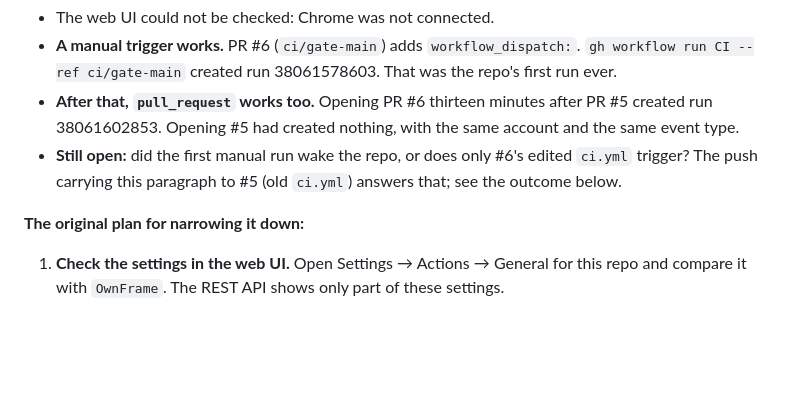
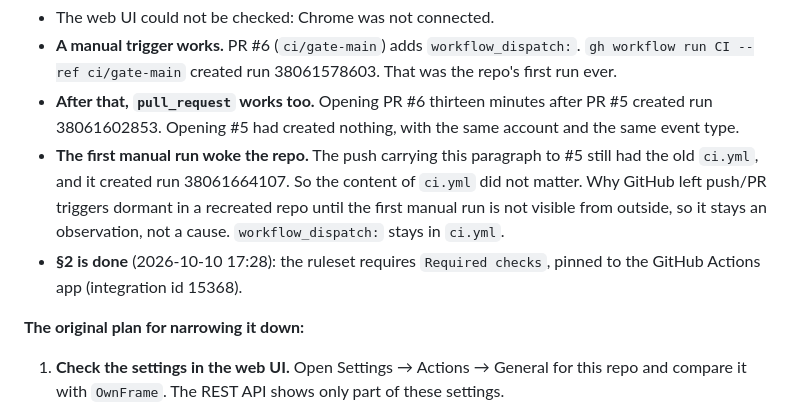
Before and after one commit to kipp-ing/ESPCars, a Markdown page: docs/HANDOVER-main-ci.md, the part around the change. Rendered like a GitHub page; blank space fills up the shorter version.

Commit message:
docs: main-ci handover — the manual run woke the repo; §2 done
Claude-Session: https://claude.ai/code/session_01F53eq2tUsPUH2wi2TUArJC

```diff
--- a/docs/HANDOVER-main-ci.md
+++ b/docs/HANDOVER-main-ci.md
@@ -30,9 +30,13 @@ shown:
 - **After that, `pull_request` works too.** Opening PR #6 thirteen minutes after
   PR #5 created run 38061602853. Opening #5 had created nothing, with the same
   account and the same event type.
-- **Still open:** did the first manual run wake the repo, or does only #6's
-  edited `ci.yml` trigger? The push carrying this paragraph to #5 (old `ci.yml`)
-  answers that; see the outcome below.
+- **The first manual run woke the repo.** The push carrying this paragraph to
+  #5 still had the old `ci.yml`, and it created run 38061664107. So the content
+  of `ci.yml` did not matter. Why GitHub left push/PR triggers dormant in a
+  recreated repo until the first manual run is not visible from outside, so it
+  stays an observation, not a cause. `workflow_dispatch:` stays in `ci.yml`.
+- **§2 is done** (2026-10-10 17:28): the ruleset requires `Required checks`,
+  pinned to the GitHub Actions app (integration id 15368).
 
 **The original plan for narrowing it down:**
 
```
